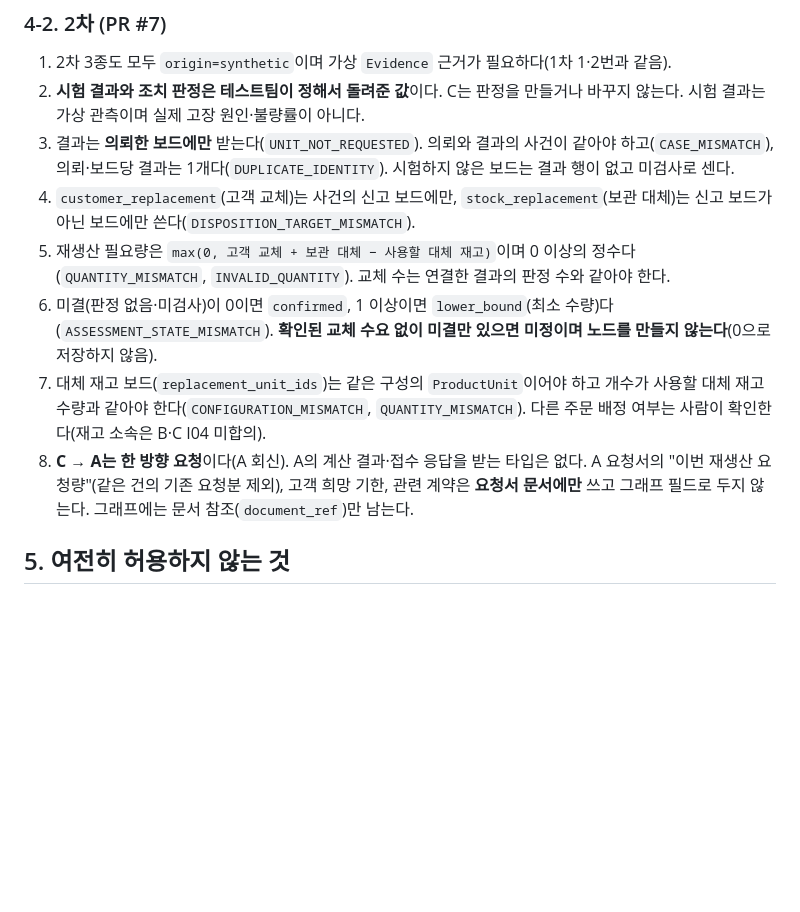
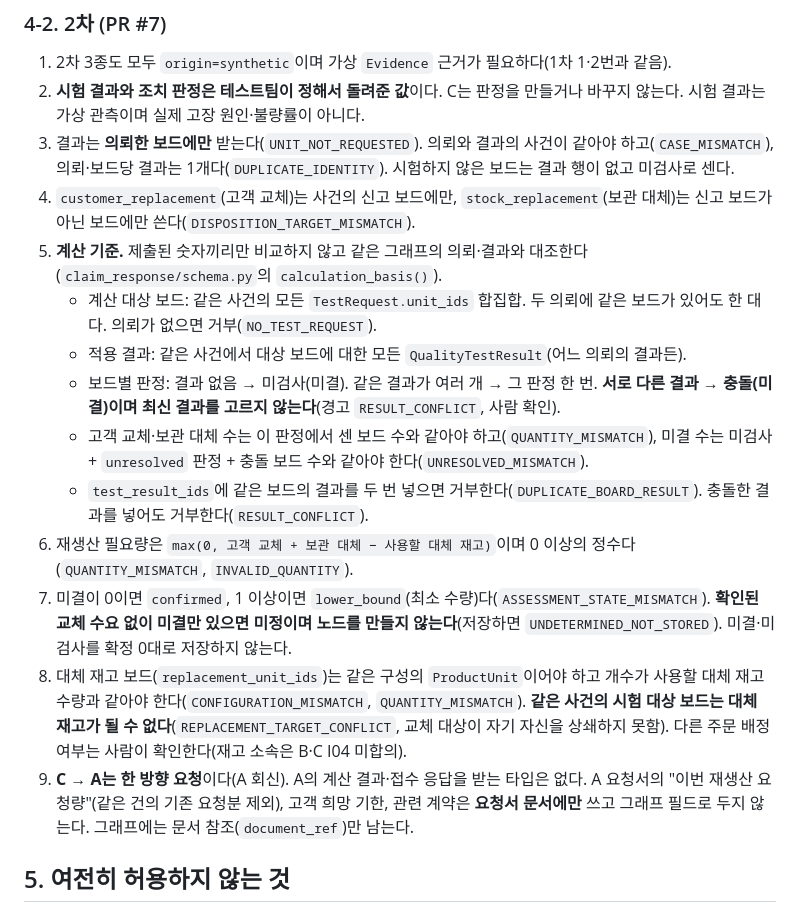
Before and after one commit to Ontologics-2Zo/ontologics, a Markdown page: docs/claim_response/DATA_POLICY.md, the part around the change. Drawn GitHub-style; blank space fills up the shorter version.

Commit message:
docs(claim_response): 재생산 수량 계산 기준(대상 보드·적용 결과)과 새 실패 코드 명시
Co-Authored-By: Claude Opus 5.5 <noreply@anthropic.com>
Claude-Session: https://claude.ai/code/session_01XZsPnKfcRLzJw86wFiKNUT

```diff
--- a/docs/claim_response/DATA_POLICY.md
+++ b/docs/claim_response/DATA_POLICY.md
@@ -56,10 +56,16 @@ C 기능은 이 범위 밖의 기록(클레임, 생산라인과 생산 기록,
 2. **시험 결과와 조치 판정은 테스트팀이 정해서 돌려준 값**이다. C는 판정을 만들거나 바꾸지 않는다. 시험 결과는 가상 관측이며 실제 고장 원인·불량률이 아니다.
 3. 결과는 **의뢰한 보드에만** 받는다(`UNIT_NOT_REQUESTED`). 의뢰와 결과의 사건이 같아야 하고(`CASE_MISMATCH`), 의뢰·보드당 결과는 1개다(`DUPLICATE_IDENTITY`). 시험하지 않은 보드는 결과 행이 없고 미검사로 센다.
 4. `customer_replacement`(고객 교체)는 사건의 신고 보드에만, `stock_replacement`(보관 대체)는 신고 보드가 아닌 보드에만 쓴다(`DISPOSITION_TARGET_MISMATCH`).
-5. 재생산 필요량은 `max(0, 고객 교체 + 보관 대체 − 사용할 대체 재고)`이며 0 이상의 정수다(`QUANTITY_MISMATCH`, `INVALID_QUANTITY`). 교체 수는 연결한 결과의 판정 수와 같아야 한다.
-6. 미결(판정 없음·미검사)이 0이면 `confirmed`, 1 이상이면 `lower_bound`(최소 수량)다(`ASSESSMENT_STATE_MISMATCH`). **확인된 교체 수요 없이 미결만 있으면 미정이며 노드를 만들지 않는다**(0으로 저장하지 않음).
-7. 대체 재고 보드(`replacement_unit_ids`)는 같은 구성의 `ProductUnit`이어야 하고 개수가 사용할 대체 재고 수량과 같아야 한다(`CONFIGURATION_MISMATCH`, `QUANTITY_MISMATCH`). 다른 주문 배정 여부는 사람이 확인한다(재고 소속은 B·C I04 미합의).
-8. **C → A는 한 방향 요청**이다(A 회신). A의 계산 결과·접수 응답을 받는 타입은 없다. A 요청서의 "이번 재생산 요청량"(같은 건의 기존 요청분 제외), 고객 희망 기한, 관련 계약은 **요청서 문서에만** 쓰고 그래프 필드로 두지 않는다. 그래프에는 문서 참조(`document_ref`)만 남는다.
+5. **계산 기준.** 제출된 숫자끼리만 비교하지 않고 같은 그래프의 의뢰·결과와 대조한다(`claim_response/schema.py`의 `calculation_basis()`).
+   - 계산 대상 보드: 같은 사건의 모든 `TestRequest.unit_ids` 합집합. 두 의뢰에 같은 보드가 있어도 한 대다. 의뢰가 없으면 거부(`NO_TEST_REQUEST`).
+   - 적용 결과: 같은 사건에서 대상 보드에 대한 모든 `QualityTestResult`(어느 의뢰의 결과든).
+   - 보드별 판정: 결과 없음 → 미검사(미결). 같은 결과가 여러 개 → 그 판정 한 번. **서로 다른 결과 → 충돌(미결)이며 최신 결과를 고르지 않는다**(경고 `RESULT_CONFLICT`, 사람 확인).
+   - 고객 교체·보관 대체 수는 이 판정에서 센 보드 수와 같아야 하고(`QUANTITY_MISMATCH`), 미결 수는 미검사 + `unresolved` 판정 + 충돌 보드 수와 같아야 한다(`UNRESOLVED_MISMATCH`).
+   - `test_result_ids`에 같은 보드의 결과를 두 번 넣으면 거부한다(`DUPLICATE_BOARD_RESULT`). 충돌한 결과를 넣어도 거부한다(`RESULT_CONFLICT`).
+6. 재생산 필요량은 `max(0, 고객 교체 + 보관 대체 − 사용할 대체 재고)`이며 0 이상의 정수다(`QUANTITY_MISMATCH`, `INVALID_QUANTITY`).
+7. 미결이 0이면 `confirmed`, 1 이상이면 `lower_bound`(최소 수량)다(`ASSESSMENT_STATE_MISMATCH`). **확인된 교체 수요 없이 미결만 있으면 미정이며 노드를 만들지 않는다**(저장하면 `UNDETERMINED_NOT_STORED`). 미결·미검사를 확정 0대로 저장하지 않는다.
+8. 대체 재고 보드(`replacement_unit_ids`)는 같은 구성의 `ProductUnit`이어야 하고 개수가 사용할 대체 재고 수량과 같아야 한다(`CONFIGURATION_MISMATCH`, `QUANTITY_MISMATCH`). **같은 사건의 시험 대상 보드는 대체 재고가 될 수 없다**(`REPLACEMENT_TARGET_CONFLICT`, 교체 대상이 자기 자신을 상쇄하지 못함). 다른 주문 배정 여부는 사람이 확인한다(재고 소속은 B·C I04 미합의).
+9. **C → A는 한 방향 요청**이다(A 회신). A의 계산 결과·접수 응답을 받는 타입은 없다. A 요청서의 "이번 재생산 요청량"(같은 건의 기존 요청분 제외), 고객 희망 기한, 관련 계약은 **요청서 문서에만** 쓰고 그래프 필드로 두지 않는다. 그래프에는 문서 참조(`document_ref`)만 남는다.
 
 ## 5. 여전히 허용하지 않는 것
 
```
Also changed, not shown: docs/TOOLS.md (+3 -2 lines).
